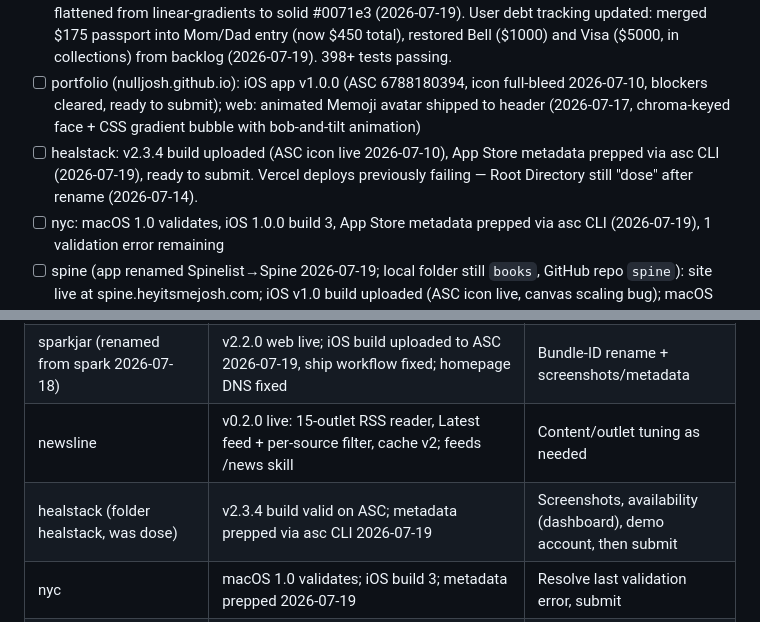
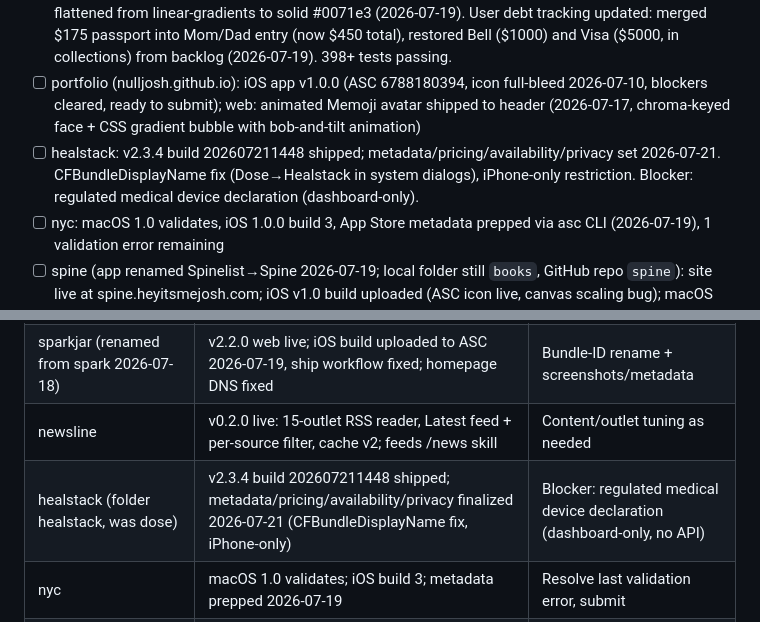
Before and after one commit to nulljosh/notes, a Markdown page: notes/master.md, 2 parts joined by grey strips. Drawn GitHub-style.

```diff
--- a/notes/master.md
+++ b/notes/master.md
@@ -211,7 +211,7 @@ Earlier: Investigated stuck GitHub Pages HTTPS certificate for abraham.heyitsmej
 - [ ] lexly: v1.1.1 iOS + macOS submitted for review (2026-07-19, both in App Review). Un-paywalled all course categories—5 locked behind non-functional Stripe checkout now free/unlocked. Pro tier reframed as optional perks (unlimited streak freezes, heart refills pending). Added iOS Settings view with Sign Out. Fixed age-rating (Social Media fields). Native macOS platform added to existing Lexly app record (ASC id 6772509827). Old standalone "Lexly Mac" record (6783501927) deletion blocked on Apple's side—needs support ticket. Considered Lingo rename; name taken by different developer. Staying Lexly.
 - [ ] epiphany: v2.6.1+ live on App Store. Shipped commodity/crypto API enrichment (2026-07-19): day range + previous-close data now available for commodity and crypto detail views (e.g., commodity detail shows 52-week range, crypto shows prev close + % change context). Landing page gradients flattened from linear-gradients to solid #0071e3 (2026-07-19). User debt tracking updated: merged $175 passport into Mom/Dad entry (now $450 total), restored Bell ($1000) and Visa ($5000, in collections) from backlog (2026-07-19). 398+ tests passing.
 - [ ] portfolio (nulljosh.github.io): iOS app v1.0.0 (ASC 6788180394, icon full-bleed 2026-07-10, blockers cleared, ready to submit); web: animated Memoji avatar shipped to header (2026-07-17, chroma-keyed face + CSS gradient bubble with bob-and-tilt animation)
-- [ ] healstack: v2.3.4 build uploaded (ASC icon live 2026-07-10), App Store metadata prepped via asc CLI (2026-07-19), ready to submit. Vercel deploys previously failing — Root Directory still "dose" after rename (2026-07-14).
+- [ ] healstack: v2.3.4 build 202607211448 shipped; metadata/pricing/availability/privacy set 2026-07-21. CFBundleDisplayName fix (Dose→Healstack in system dialogs), iPhone-only restriction. Blocker: regulated medical device declaration (dashboard-only).
 - [ ] nyc: macOS 1.0 validates, iOS 1.0.0 build 3, App Store metadata prepped via asc CLI (2026-07-19), 1 validation error remaining
 - [ ] spine (app renamed Spinelist→Spine 2026-07-19; local folder still `books`, GitHub repo `spine`): site live at spine.heyitsmejosh.com; iOS v1.0 build uploaded (ASC icon live, canvas scaling bug); macOS export blocked
 - [ ] sparkjar (renamed from spark 2026-07-18): Landing page split live (2026-07-15 late night) — refactored feed app into app.html, added lexly-styled marketing landing page at domain root. iOS screenshots + metadata remain. Ship workflow fixed (2026-07-19) to handle app rename properly.
@@ -295,7 +295,7 @@ Earlier: Investigated stuck GitHub Pages HTTPS certificate for abraham.heyitsmej
 | books (app: Spine, GitHub repo spine) | Site live at spine.heyitsmejosh.com (moved from books.heyitsmejosh.com 2026-07-19); ML + Pre-Calc + Steve Jobs summaries done | Archive + upload iOS/macOS wrappers |
 | sparkjar (renamed from spark 2026-07-18) | v2.2.0 web live; iOS build uploaded to ASC 2026-07-19, ship workflow fixed; homepage DNS fixed | Bundle-ID rename + screenshots/metadata |
 | newsline | v0.2.0 live: 15-outlet RSS reader, Latest feed + per-source filter, cache v2; feeds /news skill | Content/outlet tuning as needed |
-| healstack (folder healstack, was dose) | v2.3.4 build valid on ASC; metadata prepped via asc CLI 2026-07-19 | Screenshots, availability (dashboard), demo account, then submit |
+| healstack (folder healstack, was dose) | v2.3.4 build 202607211448 shipped; metadata/pricing/availability/privacy finalized 2026-07-21 (CFBundleDisplayName fix, iPhone-only) | Blocker: regulated medical device declaration (dashboard-only, no API) |
 | nyc | macOS 1.0 validates; iOS build 3; metadata prepped 2026-07-19 | Resolve last validation error, submit |
 | portfolio (nulljosh.github.io) | Web live at heyitsmejosh.com; iOS v1.0.0 ready to submit (ASC 6788180394) | Availability + privacy publish (dashboard), submit |
 | nimble | Gemma+Qwen3 via Cloudflare Workers AI; tests 26/26 | ASC + Tahoe SDK MenuBarExtra blocked |
```
Also changed, not shown: other parts of notes/master.md (+5 -5 lines).
